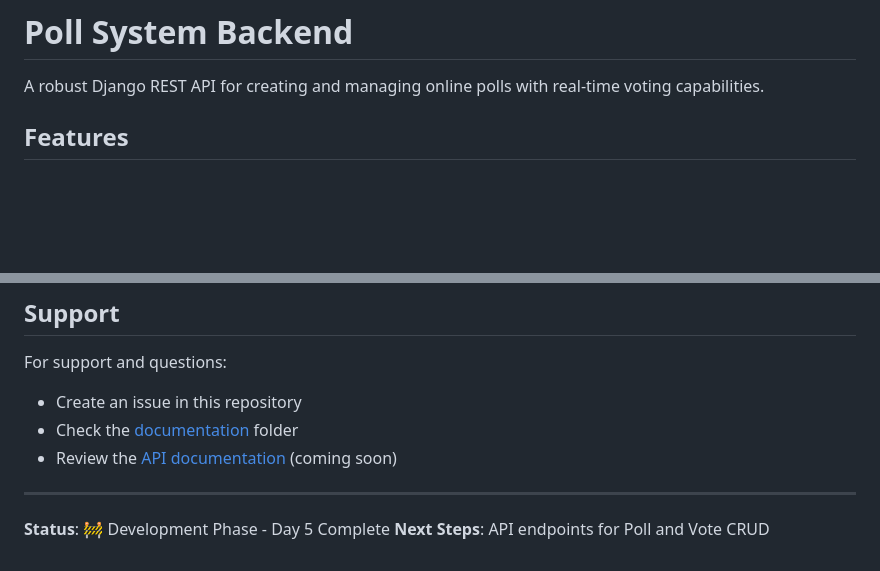
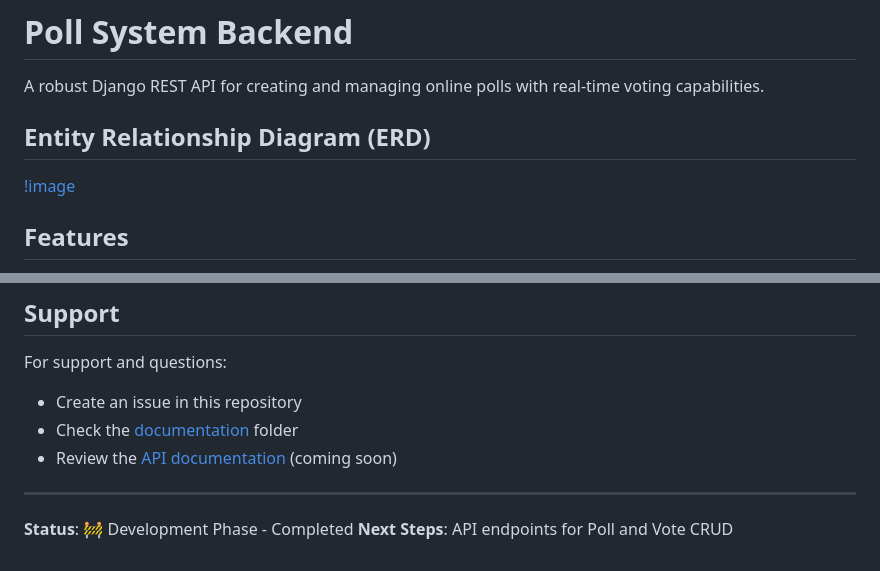
Before and after one commit to brytebee/poll-system-backend, a Markdown page: README.md, 2 parts joined by grey strips. Rendered like a GitHub page; blank space fills up the shorter version.

```diff
--- a/README.md
+++ b/README.md
@@ -1,6 +1,10 @@
 # Poll System Backend
 
 A robust Django REST API for creating and managing online polls with real-time voting capabilities.
+
+## Entity Relationship Diagram (ERD)
+
+[!image](/static/images/presentation/erd_diagram.svg)
 
 ## Features
 
@@ -208,5 +212,5 @@ For support and questions:
 
 ---
 
-**Status**: 🚧 Development Phase - Day 5 Complete
+**Status**: 🚧 Development Phase - Completed
 **Next Steps**: API endpoints for Poll and Vote CRUD
```
